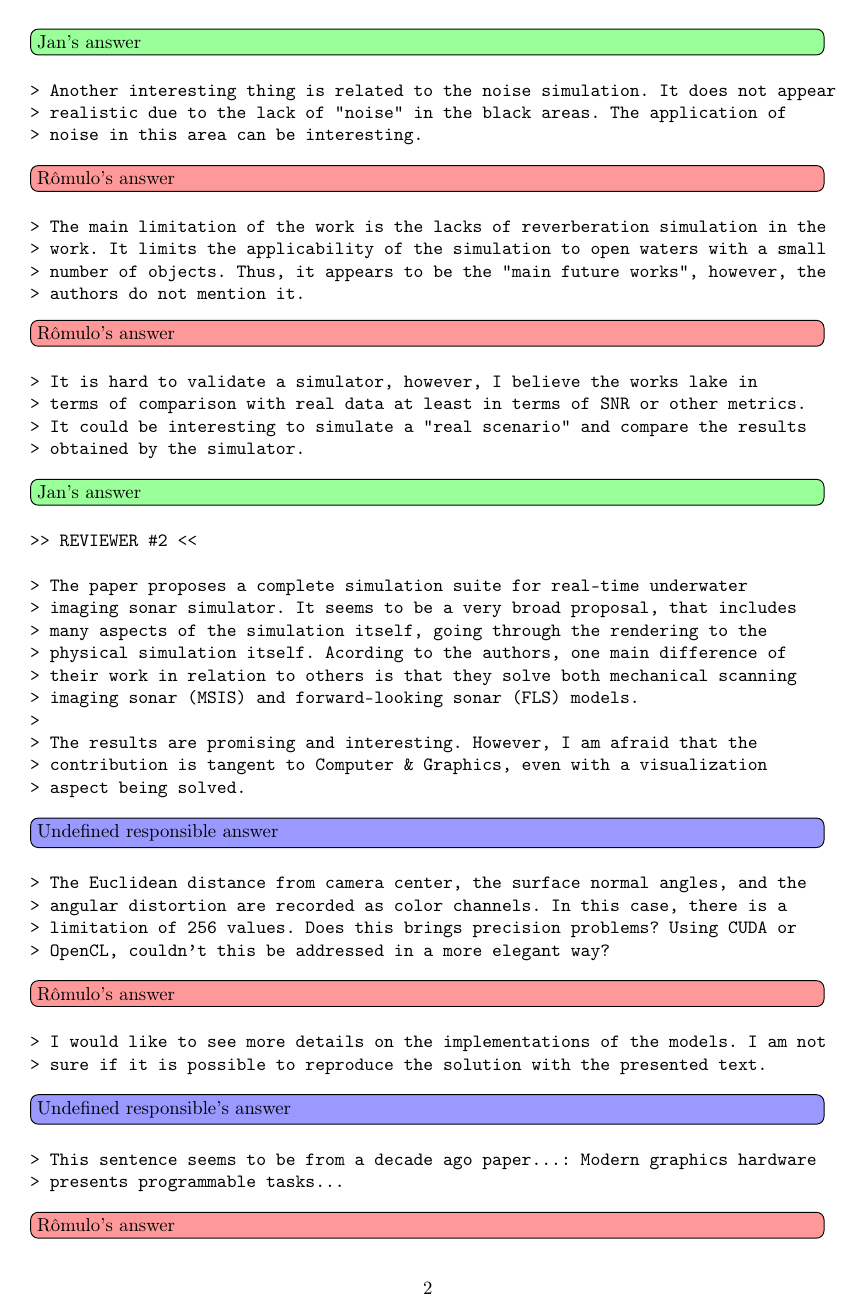
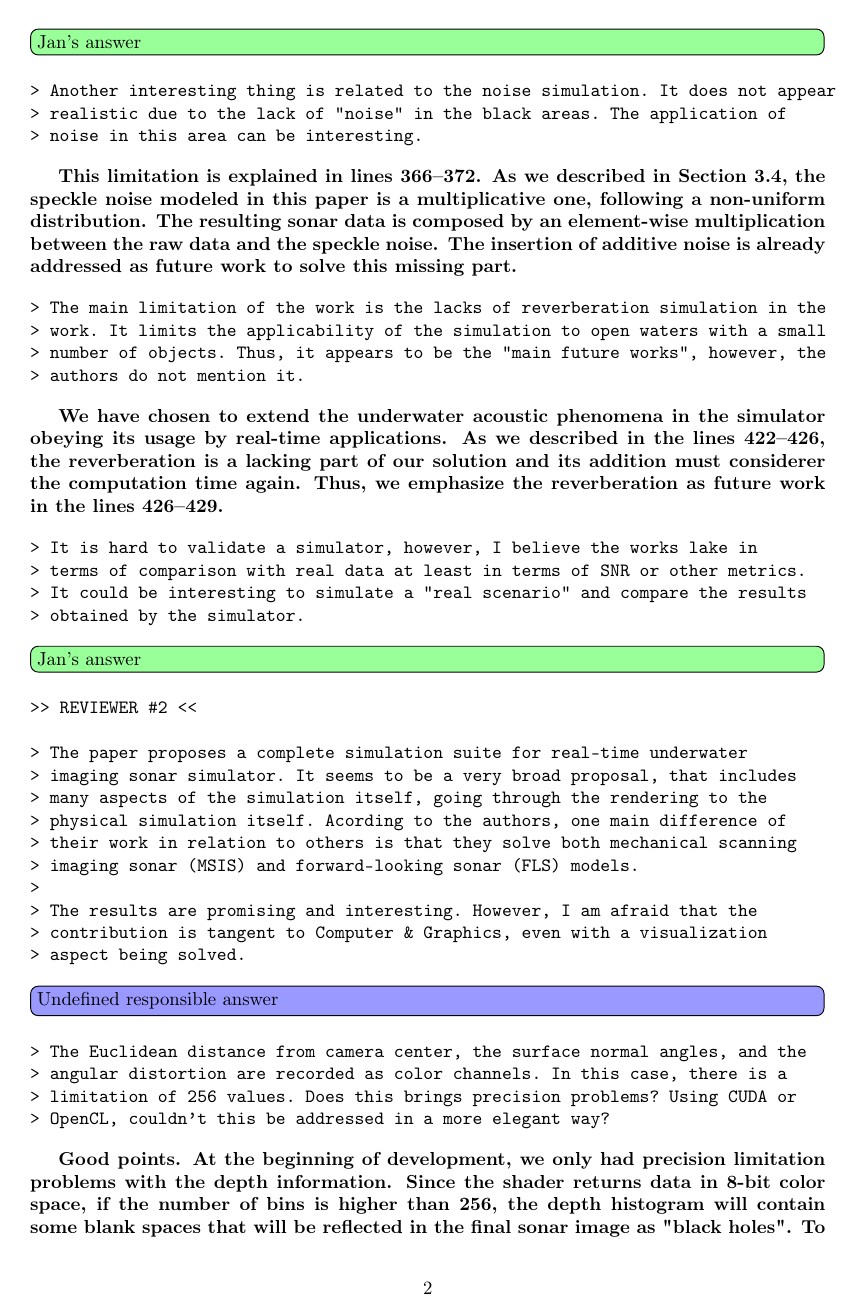
Before and after one commit to romulogcerqueira/CAG2017, a LaTeX document (reviews/first_review.tex): page 2 of 6 before the commit and page 2 of 7 after it. Compiled offline with pdfLaTeX.

Commit message:
new entries for response letter

```diff
--- a/reviews/first_review.tex
+++ b/reviews/first_review.tex
@@ -73,7 +76,13 @@ we modified the paper to address them.
 > noise in this area can be interesting.
 \end{verbatim}
 
-\todo[inline, color=red!40]{Rômulo's answer}
+% \todo[inline, color=red!40]{Rômulo's answer}
+\textbf{This limitation is explained in lines 366--372. As we described in
+Section 3.4, the speckle noise modeled in this paper is a multiplicative one,
+following a non-uniform distribution. The resulting sonar data is composed by
+an element-wise multiplication between the raw data and the speckle noise. The
+insertion of additive noise is already addressed as future work to solve this
+missing part.}
 
 \begin{verbatim}
 > The main limitation of the work is the lacks of reverberation simulation in the
@@ -82,7 +91,12 @@ we modified the paper to address them.
 > authors do not mention it.
 \end{verbatim}
 
-\todo[inline, color=red!40]{Rômulo's answer}
+% \todo[inline, color=red!40]{Rômulo's answer}
+\textbf{We have chosen to extend the underwater acoustic phenomena in the
+simulator obeying its usage by real-time applications. As we described in
+the lines 422--426, the reverberation is a lacking part of our solution and
+its addition must considerer the computation time again. Thus, we emphasize
+the reverberation as future work in the lines 426--429.}
 
 \begin{verbatim}
 > It is hard to validate a simulator, however, I believe the works lake in
@@ -117,4 +131,11 @@ we modified the paper to address them.
 > OpenCL, couldn't this be addressed in a more elegant way?
 \end{verbatim}
 
-\todo[inline, color=red!40]{Rômulo's answer}
+% \todo[inline, color=red!40]{Rômulo's answer}
+\textbf{Good points. At the beginning of development, we only had precision
+limitation problems with the depth information. Since the shader returns data
+in 8-bit color space, if the number of bins is higher than 256, the depth
+histogram will contain some blank spaces that will be reflected in the final
+sonar image as "black holes". To avoid this precision limitation, we store the
+depth information using the native GLSL depth buffer, which has 32-bit
+floating-point values.}
```
Also changed, not shown: elsarticle-template-3-num.tex (+4 -5 lines), reviews/first_review.tex (22 more changed lines).
